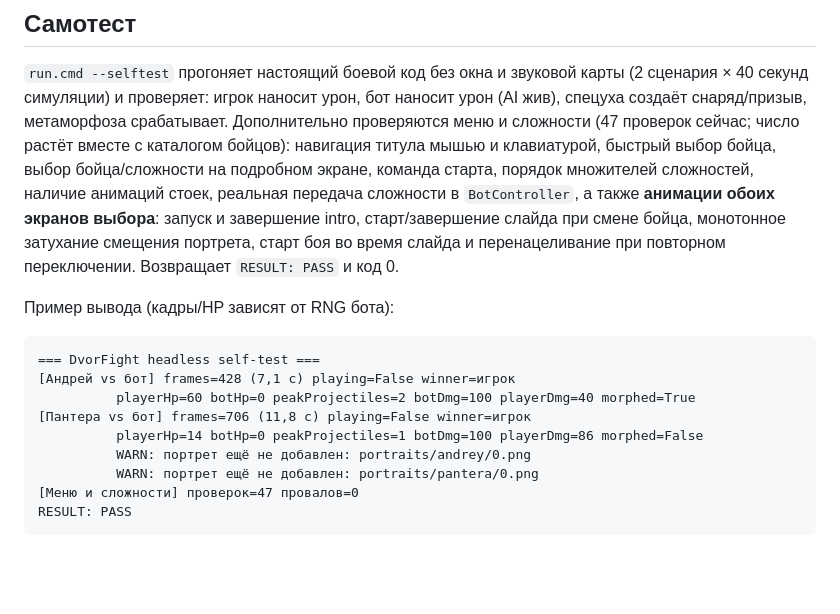
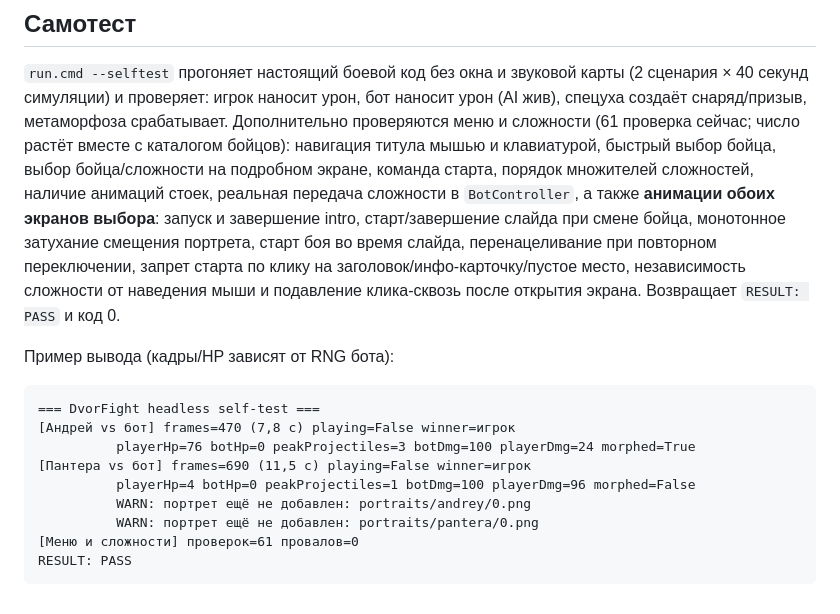
Before and after one commit to andrejbondarev29-source/koch, a Markdown page: README.md, the part around one of its changes. GitHub-like rendering; blank space fills up the shorter version.

````diff
--- a/README.md
+++ b/README.md
@@ -337,24 +338,26 @@ Content/Sprites/portraits/pantera/0.png
 `run.cmd --selftest` прогоняет настоящий боевой код без окна и звуковой карты
 (2 сценария × 40 секунд симуляции) и проверяет: игрок наносит урон, бот наносит урон
 (AI жив), спецуха создаёт снаряд/призыв, метаморфоза срабатывает. Дополнительно
-проверяются меню и сложности (47 проверок сейчас; число растёт вместе с каталогом бойцов):
+проверяются меню и сложности (61 проверка сейчас; число растёт вместе с каталогом бойцов):
 навигация титула мышью и клавиатурой, быстрый выбор бойца, выбор бойца/сложности на
 подробном экране, команда старта, порядок множителей сложностей, наличие анимаций стоек,
 реальная передача сложности в `BotController`, а также **анимации обоих экранов выбора**:
 запуск и завершение intro, старт/завершение слайда при смене бойца, монотонное затухание
-смещения портрета, старт боя во время слайда и перенацеливание при повторном переключении.
+смещения портрета, старт боя во время слайда, перенацеливание при повторном переключении,
+запрет старта по клику на заголовок/инфо-карточку/пустое место, независимость сложности
+от наведения мыши и подавление клика-сквозь после открытия экрана.
 Возвращает `RESULT: PASS` и код 0.
 
 Пример вывода (кадры/HP зависят от RNG бота):
 
 ```
 === DvorFight headless self-test ===
-[Андрей vs бот] frames=428 (7,1 с) playing=False winner=игрок
-          playerHp=60 botHp=0 peakProjectiles=2 botDmg=100 playerDmg=40 morphed=True
-[Пантера vs бот] frames=706 (11,8 с) playing=False winner=игрок
-          playerHp=14 botHp=0 peakProjectiles=1 botDmg=100 playerDmg=86 morphed=False
+[Андрей vs бот] frames=470 (7,8 с) playing=False winner=игрок
+          playerHp=76 botHp=0 peakProjectiles=3 botDmg=100 playerDmg=24 morphed=True
+[Пантера vs бот] frames=690 (11,5 с) playing=False winner=игрок
+          playerHp=4 botHp=0 peakProjectiles=1 botDmg=100 playerDmg=96 morphed=False
           WARN: портрет ещё не добавлен: portraits/andrey/0.png
           WARN: портрет ещё не добавлен: portraits/pantera/0.png
-[Меню и сложности] проверок=47 провалов=0
+[Меню и сложности] проверок=61 провалов=0
 RESULT: PASS
 ```
````
Also changed, not shown: other parts of README.md (+1 -0 lines), AGENTS.md (+1 -1 lines), screenshots/menu-character-select.png, screenshots/menu-fighters-pantera-hard.png, screenshots/menu-fighters.png, 13 other files.
